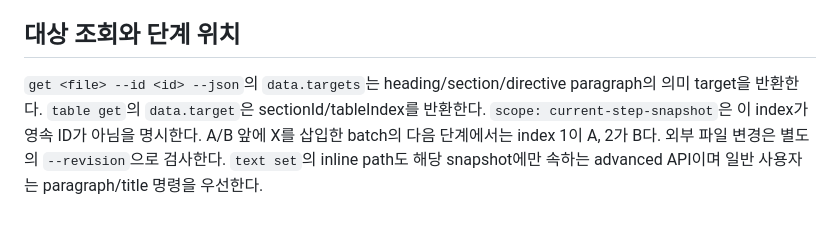
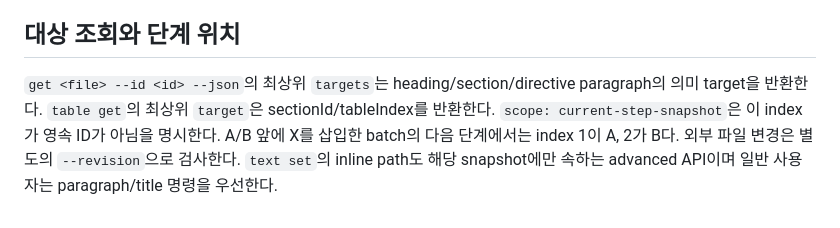
Before and after one commit to NaruForge/narudoc, a Markdown page: docs/cli.md, the part around the change. Drawn GitHub-style.

Commit message:
docs: correct target metadata JSON envelope location

```diff
--- a/docs/cli.md
+++ b/docs/cli.md
@@ -311,4 +311,4 @@ CLI JSON plan/DTO와 웹 요청은 같은 Node reader로 duplicate key(escaped k
 
 ## 대상 조회와 단계 위치
 
-`get <file> --id <id> --json`의 `data.targets`는 heading/section/directive paragraph의 의미 target을 반환한다. `table get`의 `data.target`은 sectionId/tableIndex를 반환한다. `scope: current-step-snapshot`은 이 index가 영속 ID가 아님을 명시한다. A/B 앞에 X를 삽입한 batch의 다음 단계에서는 index 1이 A, 2가 B다. 외부 파일 변경은 별도의 `--revision`으로 검사한다. `text set`의 inline path도 해당 snapshot에만 속하는 advanced API이며 일반 사용자는 paragraph/title 명령을 우선한다.
+`get <file> --id <id> --json`의 최상위 `targets`는 heading/section/directive paragraph의 의미 target을 반환한다. `table get`의 최상위 `target`은 sectionId/tableIndex를 반환한다. `scope: current-step-snapshot`은 이 index가 영속 ID가 아님을 명시한다. A/B 앞에 X를 삽입한 batch의 다음 단계에서는 index 1이 A, 2가 B다. 외부 파일 변경은 별도의 `--revision`으로 검사한다. `text set`의 inline path도 해당 snapshot에만 속하는 advanced API이며 일반 사용자는 paragraph/title 명령을 우선한다.
```
